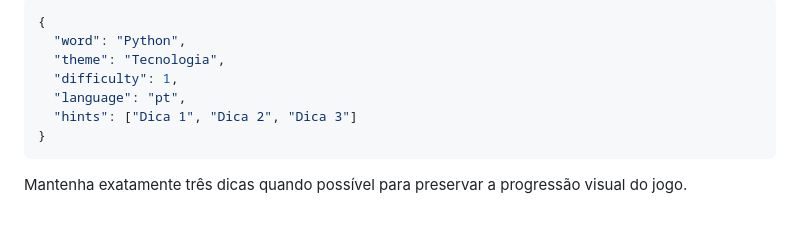
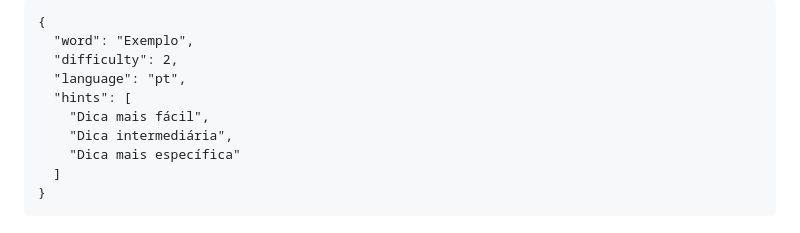
Before and after one commit to carlosVagabundo/jogo_da_forca, a Markdown page: README.md, the part around one of its changes. GitHub-like rendering.

````diff
--- a/README.md
+++ b/README.md
@@ -112,12 +146,11 @@ Para adicionar palavras, edite `data/words.json`. Cada item segue o formato:
 
-```json
-{
-  "word": "Python",
-  "theme": "Tecnologia",
-  "difficulty": 1,
-  "language": "pt",
-  "hints": ["Dica 1", "Dica 2", "Dica 3"]
-}
-```
-
-Mantenha exatamente três dicas quando possível para preservar a progressão visual do jogo.
+    {
+      "word": "Exemplo",
+      "difficulty": 2,
+      "language": "pt",
+      "hints": [
+        "Dica mais fácil",
+        "Dica intermediária",
+        "Dica mais específica"
+      ]
+    }
````
Also changed, not shown: other parts of README.md (+115 -81 lines).
